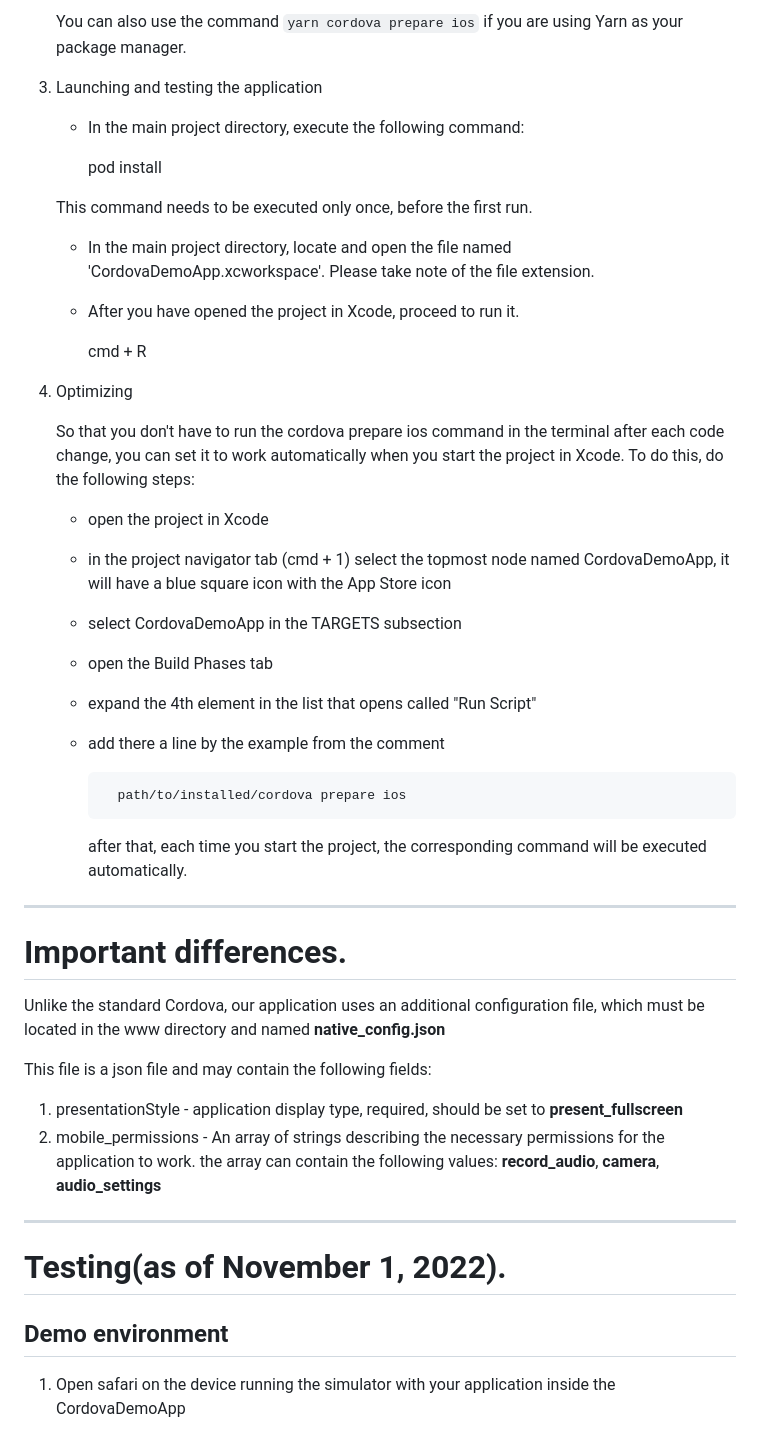
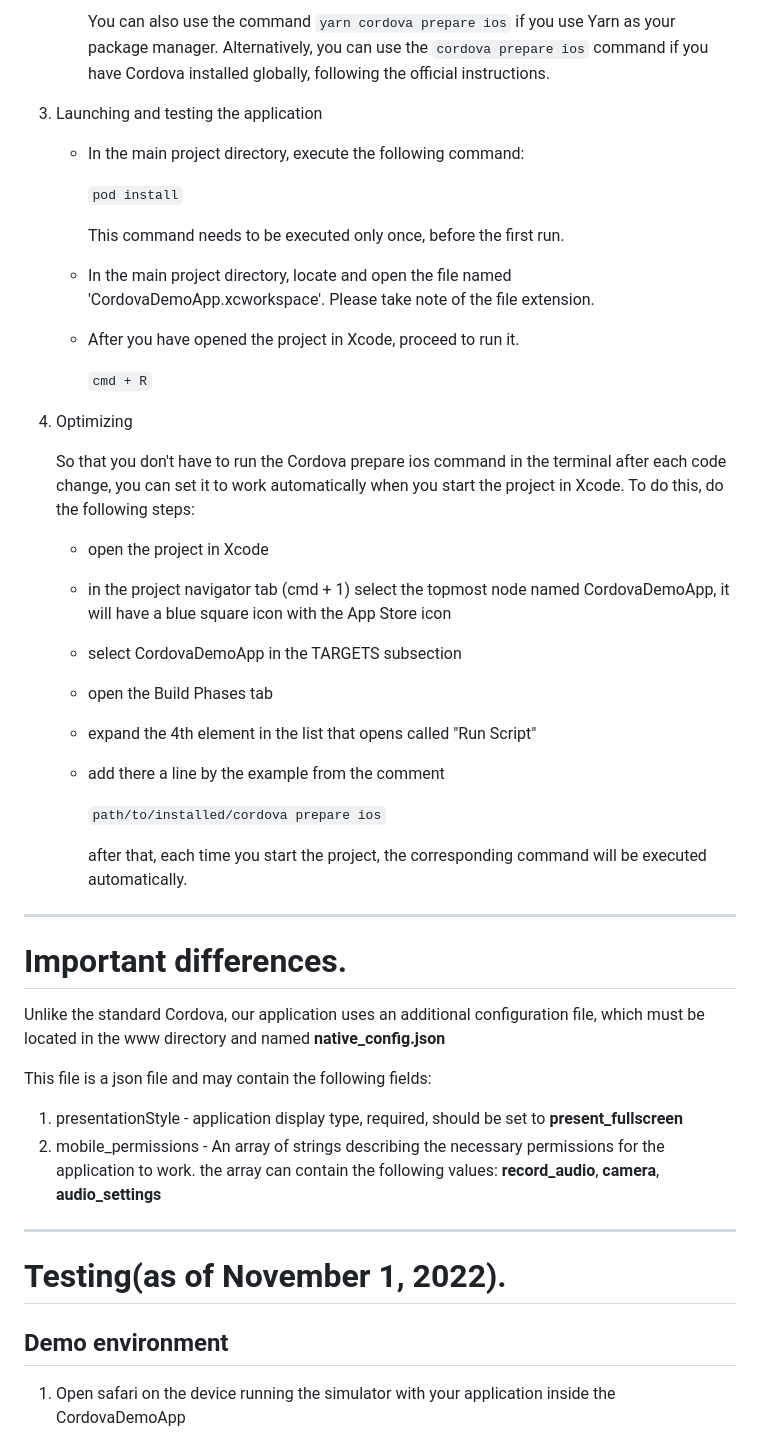
Before and after one commit to open-condo-software/mobile_cordova_ios_demoapplication, a Markdown page: readme.md, the part around one of its changes. Rendered like a GitHub page.

```diff
--- a/readme.md
+++ b/readme.md
@@ -72,23 +78,23 @@ ___
 
-    You can also use the command `yarn cordova prepare ios` if you are using Yarn as your package manager.
+        You can also use the command `yarn cordova prepare ios` if you use Yarn as your package manager. Alternatively, you can use the `cordova prepare ios` command if you have Cordova installed globally, following the official instructions.
 
 3. Launching and testing the application
 
     - In the main project directory, execute the following command:
 
-        pod install
+        `pod install`
 
-    This command needs to be executed only once, before the first run.
+        This command needs to be executed only once, before the first run.
 
     - In the main project directory, locate and open the file named 'CordovaDemoApp.xcworkspace'. Please take note of the file extension.
 
     - After you have opened the project in Xcode, proceed to run it.
 
-        cmd + R
+        `cmd + R`
 
 4. Optimizing
 
-    So that you don't have to run the cordova prepare ios command in the terminal after each code change, you can set it to work automatically when you start the project in Xcode. To do this, do the following steps:
+    So that you don't have to run the Cordova prepare ios command in the terminal after each code change, you can set it to work automatically when you start the project in Xcode. To do this, do the following steps:
 
     - open the project in Xcode
     - in the project navigator tab (cmd + 1) select the topmost node named CordovaDemoApp, it will have a blue square icon with the App Store icon
@@ -97,11 +103,14 @@ ___
     - expand the 4th element in the list that opens called "Run Script"
     - add there a line by the example from the comment
 
-            path/to/installed/cordova prepare ios
+        `path/to/installed/cordova prepare ios`
+
         after that, each time you start the project, the corresponding command will be executed automatically.
 
 ---
+
 # Important differences. <a name="important_differences"></a>
+
 Unlike the standard Cordova, our application uses an additional configuration file, which must be located in the www directory and named **native_config.json**
 
 This file is a json file and may contain the following fields:
@@ -109,10 +118,12 @@ This file is a json file and may contain the following fields:
 1. presentationStyle - application display type, required, should be set to **present_fullscreen**
 2. mobile_permissions - An array of strings describing the necessary permissions for the application to work. the array can contain the following values: **record_audio**, **camera**, **audio_settings**
 
+---
 
----
 # Testing(as of November 1, 2022).  <a name="testing"></a>
+
 ## Demo environment  <a name="testing-demo"></a>
+
 1. Open safari on the device running the simulator with your application inside the CordovaDemoApp
 2. Open safari settings
 
```
Also changed, not shown: other parts of readme.md (+56 -37 lines).
